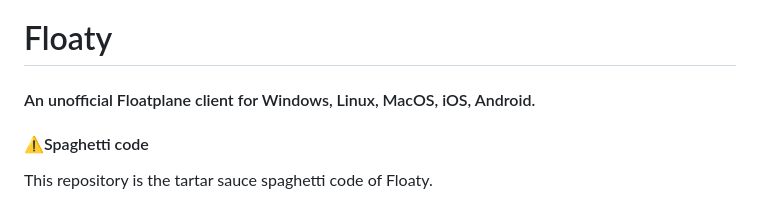
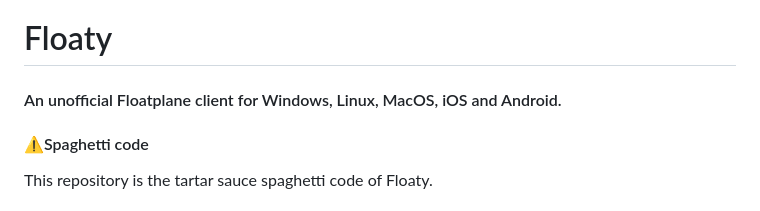
Before and after one commit to floatyfp/floaty, a Markdown page: README.md, the part around the change. GitHub-like rendering.

```diff
--- a/README.md
+++ b/README.md
@@ -1,5 +1,5 @@
 # Floaty
-#### An unofficial Floatplane client for Windows, Linux, MacOS, iOS, Android.
+#### An unofficial Floatplane client for Windows, Linux, MacOS, iOS and Android.
 #### ⚠️Spaghetti code
 This repository is the tartar sauce spaghetti code of Floaty.
 
```
